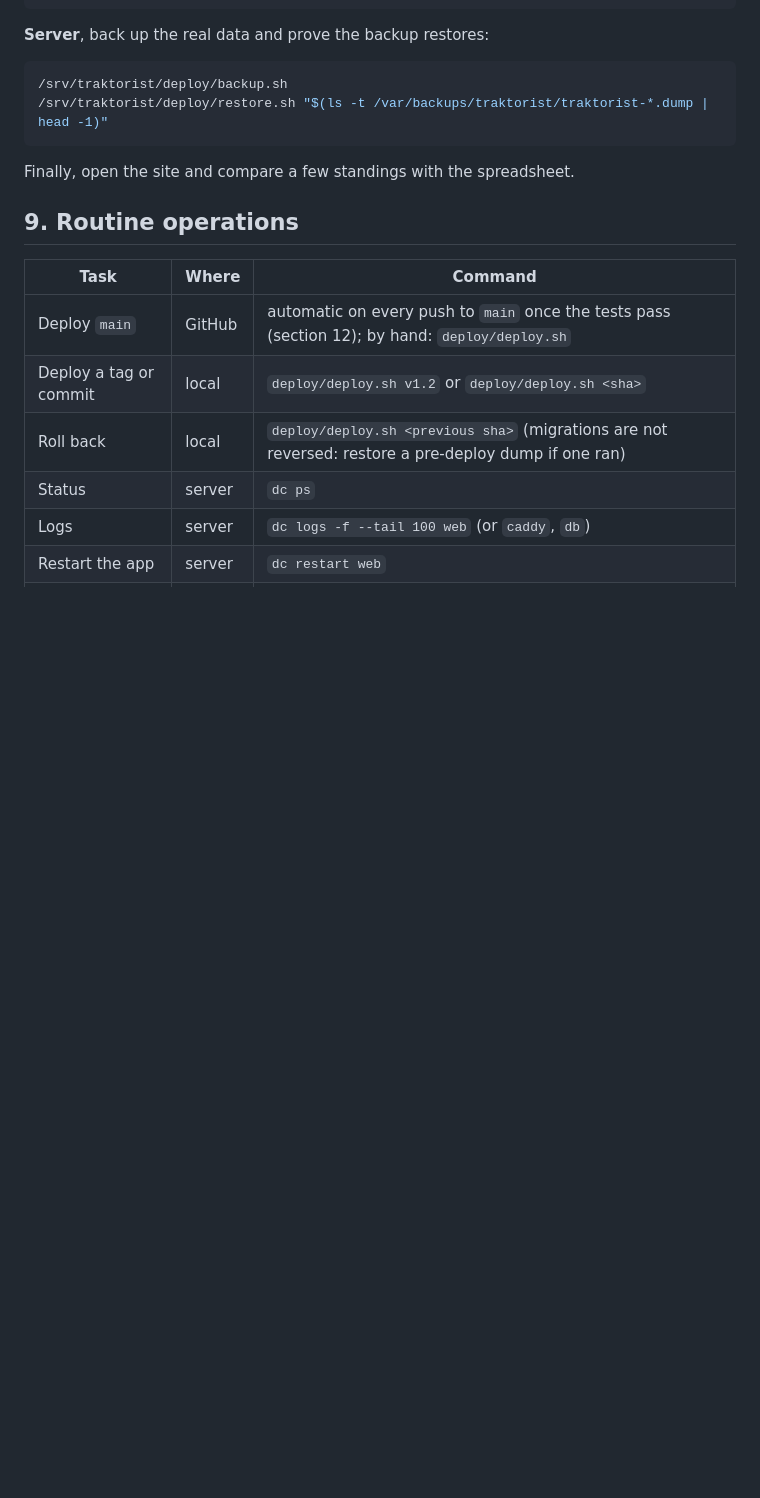
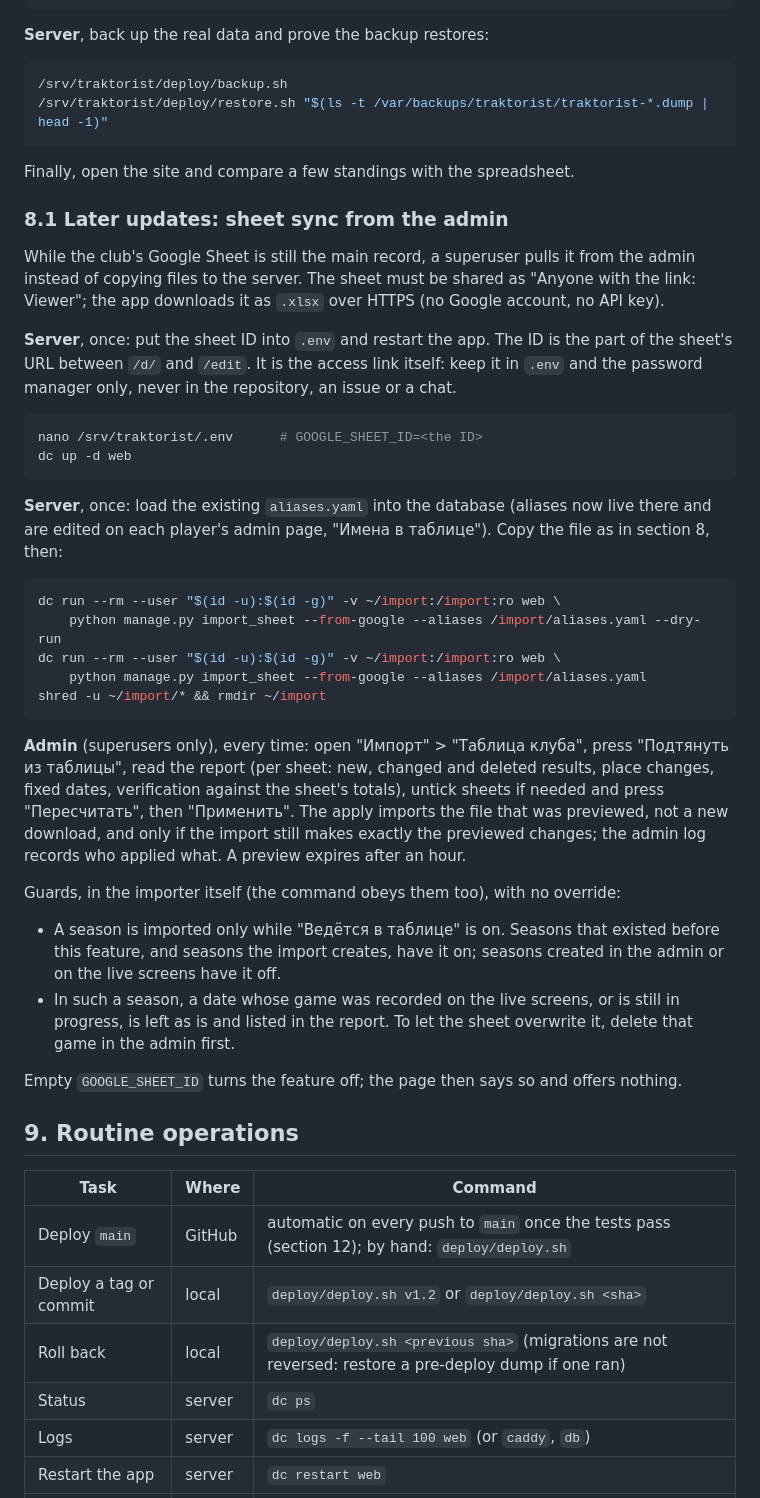
Before and after one commit to nickita14/traktorist-club, a Markdown page: docs/deploy.md, the part around the change. GitHub-like rendering; blank space fills up the shorter version.

Commit message:
Document sheet sync

````diff
--- a/docs/deploy.md
+++ b/docs/deploy.md
@@ -587,6 +587,35 @@ ls -la ~                    # no import directory
 
 Finally, open the site and compare a few standings with the spreadsheet.
 
+### 8.1 Later updates: sheet sync from the admin
+
+While the club's Google Sheet is still the main record, a superuser pulls it from the admin instead of copying files to the server. The sheet must be shared as "Anyone with the link: Viewer"; the app downloads it as `.xlsx` over HTTPS (no Google account, no API key).
+
+**Server**, once: put the sheet ID into `.env` and restart the app. The ID is the part of the sheet's URL between `/d/` and `/edit`. It is the access link itself: keep it in `.env` and the password manager only, never in the repository, an issue or a chat.
+
+```bash
+nano /srv/traktorist/.env      # GOOGLE_SHEET_ID=<the ID>
+dc up -d web
+```
+
+**Server**, once: load the existing `aliases.yaml` into the database (aliases now live there and are edited on each player's admin page, "Имена в таблице"). Copy the file as in section 8, then:
+
+```bash
+dc run --rm --user "$(id -u):$(id -g)" -v ~/import:/import:ro web \
+    python manage.py import_sheet --from-google --aliases /import/aliases.yaml --dry-run
+dc run --rm --user "$(id -u):$(id -g)" -v ~/import:/import:ro web \
+    python manage.py import_sheet --from-google --aliases /import/aliases.yaml
+shred -u ~/import/* && rmdir ~/import
+```
+
+**Admin** (superusers only), every time: open "Импорт" > "Таблица клуба", press "Подтянуть из таблицы", read the report (per sheet: new, changed and deleted results, place changes, fixed dates, verification against the sheet's totals), untick sheets if needed and press "Пересчитать", then "Применить". The apply imports the file that was previewed, not a new download, and only if the import still makes exactly the previewed changes; the admin log records who applied what. A preview expires after an hour.
+
+Guards, in the importer itself (the command obeys them too), with no override:
+- A season is imported only while "Ведётся в таблице" is on. Seasons that existed before this feature, and seasons the import creates, have it on; seasons created in the admin or on the live screens have it off.
+- In such a season, a date whose game was recorded on the live screens, or is still in progress, is left as is and listed in the report. To let the sheet overwrite it, delete that game in the admin first.
+
+Empty `GOOGLE_SHEET_ID` turns the feature off; the page then says so and offers nothing.
+
 ## 9. Routine operations
 
 | Task | Where | Command |
````
Also changed, not shown: CLAUDE.md (+11 -1 lines), PLAN.md (+8 -0 lines).
